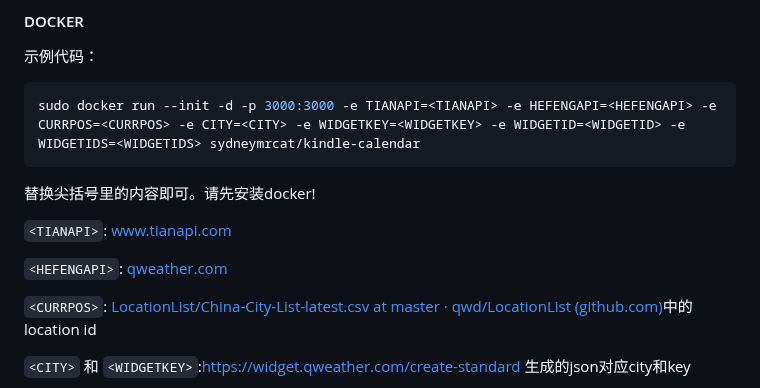
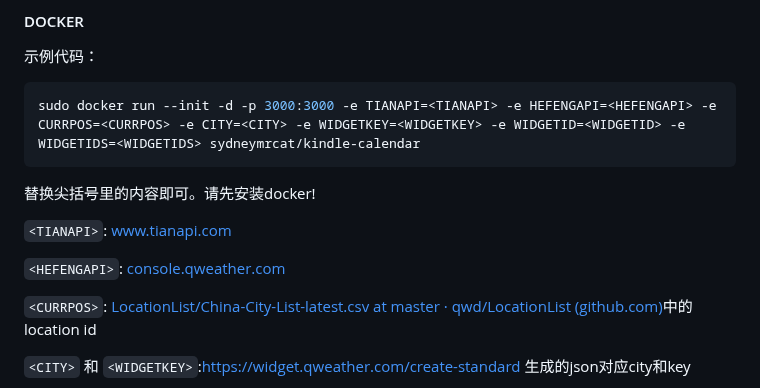
Before and after one commit to SydneyOwl/kindle-calendar, a Markdown page: README.md, the part around the change. Drawn GitHub-style.

```diff
--- a/README.md
+++ b/README.md
@@ -36,7 +36,7 @@ sudo docker run --init -d -p 3000:3000 -e TIANAPI=<TIANAPI> -e HEFENGAPI=<HEFENG
 
 `<TIANAPI>`: www.tianapi.com
 
-`<HEFENGAPI>`: [qweather.com](https://www.qweather.com/)
+`<HEFENGAPI>`: [console.qweather.com](https://console.qweather.com/)
 
 `<CURRPOS>`: [LocationList/China-City-List-latest.csv at master · qwd/LocationList (github.com)](https://github.com/qwd/LocationList/blob/master/China-City-List-latest.csv)中的location id
 
```
